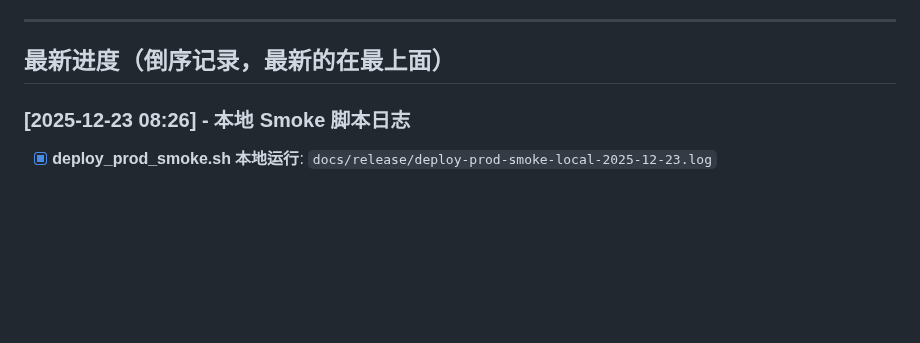
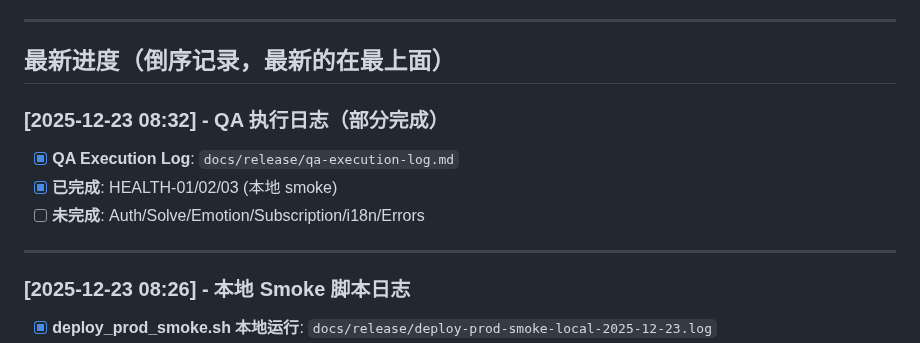
Before and after one commit to 412984588/clarity, a Markdown page: docs/PROGRESS.md, the part around one of its changes. GitHub-like rendering; blank space fills up the shorter version.

Commit message:
docs: update QA execution log (#69)
Co-authored-by: Zhiming Deng <zhimingdeng@DengMacBook-Pro.local>

```diff
--- a/docs/PROGRESS.md
+++ b/docs/PROGRESS.md
@@ -6,6 +6,14 @@
 ---
 
 ## 最新进度（倒序记录，最新的在最上面）
+
+### [2025-12-23 08:32] - QA 执行日志（部分完成）
+
+- [x] **QA Execution Log**: `docs/release/qa-execution-log.md`
+- [x] **已完成**: HEALTH-01/02/03 (本地 smoke)
+- [ ] **未完成**: Auth/Solve/Emotion/Subscription/i18n/Errors
+
+---
 
 ### [2025-12-23 08:26] - 本地 Smoke 脚本日志
 
```
Also changed, not shown: other parts of docs/PROGRESS.md (+1 -1 lines), PROGRESS.md (+9 -1 lines), docs/release/qa-execution-log.md (+13 -12 lines).
